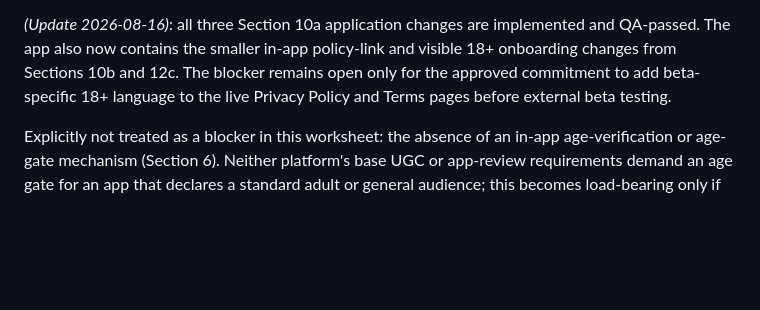
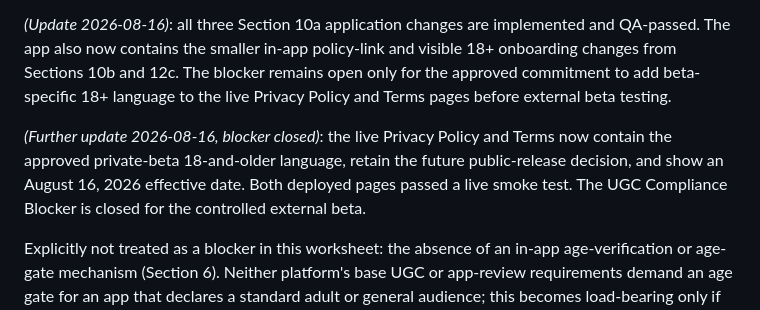
Before and after one commit to hrod74/praying4you, a Markdown page: docs/store/Age_Rating_Target_Audience_Worksheet.md, the part around the change. GitHub-like rendering; blank space fills up the shorter version.

```diff
--- a/docs/store/Age_Rating_Target_Audience_Worksheet.md
+++ b/docs/store/Age_Rating_Target_Audience_Worksheet.md
@@ -567,6 +567,11 @@ The app also now contains the smaller in-app policy-link and visible 18+ onboard
 Sections 10b and 12c. The blocker remains open only for the approved commitment to add beta-specific
 18+ language to the live Privacy Policy and Terms pages before external beta testing.
 
+*(Further update 2026-08-16, blocker closed)*: the live Privacy Policy and Terms now contain the
+approved private-beta 18-and-older language, retain the future public-release decision, and show an
+August 16, 2026 effective date. Both deployed pages passed a live smoke test. The UGC Compliance
+Blocker is closed for the controlled external beta.
+
 Explicitly not treated as a blocker in this worksheet: the absence of an in-app age-verification or
 age-gate mechanism (Section 6). Neither platform's base UGC or app-review requirements demand an
 age gate for an app that declares a standard adult or general audience; this becomes load-bearing
```
Also changed, not shown: docs/reviews/Beta_Readiness_Assessment.md (+2 -0 lines), docs/store/App_Privacy_and_Google_Data_Safety_Worksheet.md (+5 -0 lines).
